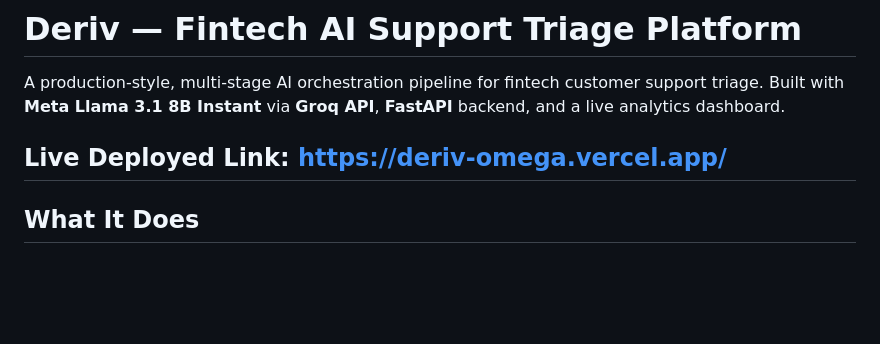
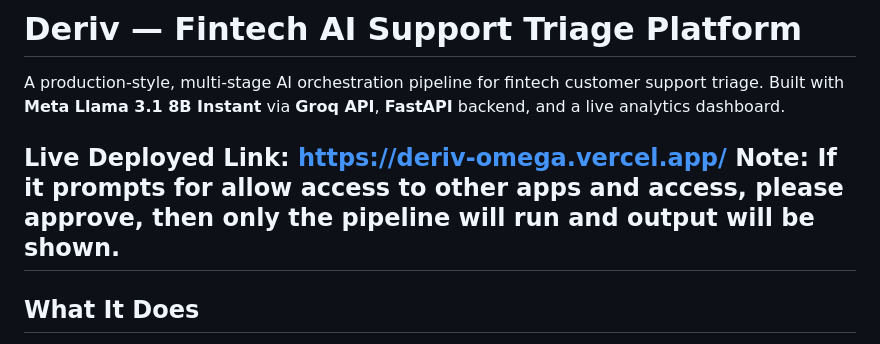
Before and after one commit to raagavi2105/Deriv, a Markdown page: README.md, the part around the change. GitHub-like rendering; blank space fills up the shorter version.

```diff
--- a/README.md
+++ b/README.md
@@ -3,6 +3,7 @@
 A production-style, multi-stage AI orchestration pipeline for fintech customer support triage. Built with **Meta Llama 3.1 8B Instant** via **Groq API**, **FastAPI** backend, and a live analytics dashboard.
 
 Live Deployed Link: https://deriv-omega.vercel.app/
+Note: If it prompts for allow access to other apps and access, please approve, then only the pipeline will run and output will be shown.
 ---
 
 ## What It Does
```
